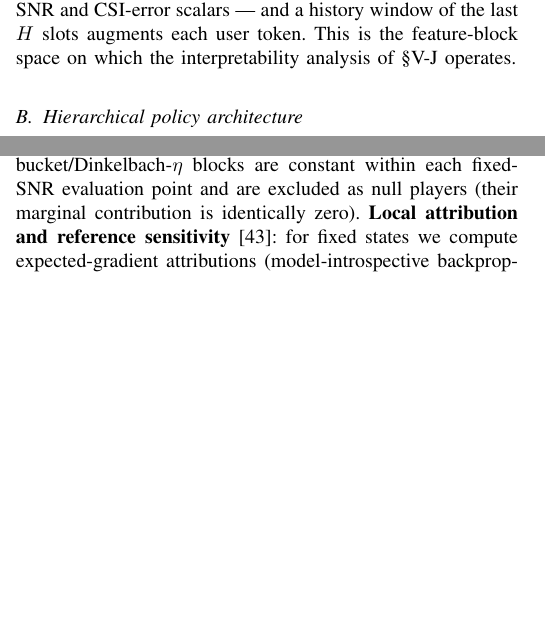
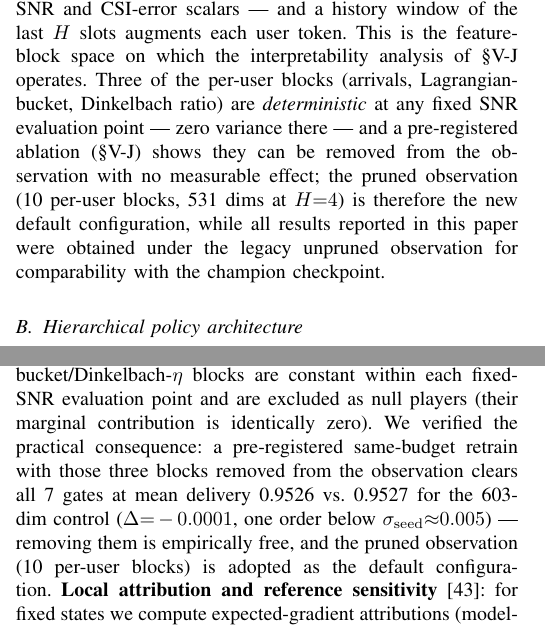
Before and after one commit to Monster3456/rsma-energy-efficient, a LaTeX paper (docs/paper/main.tex): two parts of the columns of pages 3 and 8 of 11, joined at a grey line, cut so that both start at the same text, the shorter picture padded with empty space. Compiled offline with pdfLaTeX.

Commit message:
promote: A-prune observation pruning becomes the default (obs 13->10 native blocks)
2026-10-12 ablation adjudicated H0 (no treatment effect: A-prune 7/7,
mean deliv 0.9526 vs A-ctrl 0.9527, Delta=-0.0001 << sigma_seed 0.005).
Promote `SystemConfig.obs_prune_constant_blocks` to True:

- Default obs dim 315 -> 243 (K=24, H=0); champion/paper numbers remain the
  legacy unpruned 603-dim config: CLI flags and the temporal wrapper support
  both sides explicitly (wrapper default off = champion-compatible).
- Legacy test helpers pinned obs_prune_constant_blocks=False (same "legacy
  semantics" convention as their existing K=16/QoS-off/group-alpha pins);
  default-dim assertions updated; fast gate 379 green.
- CLAUDE.md obs layout/config table/wrapper note synced; paper System Model
  + appendix + interpretability section document the pruning null result and
  the new default (2-pass pdflatex clean, 11 pages).

Co-Authored-By: Claude Code <noreply@anthropic.com>

```diff
--- a/docs/paper/main.tex
+++ b/docs/paper/main.tex
@@ -328,7 +328,14 @@ interference/fairness/distance blocks, the Lagrangian-bucket, delivery-debt (DVQ
 and Dinkelbach-ratio blocks, plus split $\alpha$, group id and QoS load/priority
 fields, and global time, SNR and CSI-error scalars --- and a history window of
 the last $H$ slots augments each user token. This is the feature-block space on
-which the interpretability analysis of \S\ref{sec:interp} operates.
+which the interpretability analysis of \S\ref{sec:interp} operates. Three of the
+per-user blocks (arrivals, Lagrangian-bucket, Dinkelbach ratio) are
+\emph{deterministic} at any fixed SNR evaluation point --- zero variance there ---
+and a pre-registered ablation (\S\ref{sec:interp}) shows they can be removed from
+the observation with no measurable effect; the pruned observation (10 per-user
+blocks, 531 dims at $H{=}4$) is therefore the new default configuration, while
+all results reported in this paper were obtained under the legacy unpruned
+observation for comparability with the champion checkpoint.
 
 \subsection{Hierarchical policy architecture}
 The meta-controller embeds per-user meta-features, applies multi-head
@@ -854,7 +861,13 @@ The power of classification $PSV(\mathrm{SVEA}_{neg})$ (subset/full-set test
 accuracy) stays $\geq 0.95$, i.e.\ the dominant features nearly reproduce the full
 13-feature service model. The arrivals/$\lambda$-bucket/Dinkelbach-$\eta$ blocks
 are constant within each fixed-SNR evaluation point and are excluded as null
-players (their marginal contribution is identically zero).
+players (their marginal contribution is identically zero). We verified the
+practical consequence: a pre-registered same-budget retrain with those three
+blocks removed from the observation clears all 7 gates at mean delivery 0.9526
+vs.\ 0.9527 for the 603-dim control ($\Delta{=}-0.0001$, one order below
+$\sigma_{\rm seed}{\approx}0.005$) --- removing them is empirically free, and
+the pruned observation (10 per-user blocks) is adopted as the default
+configuration.
 \textbf{Local attribution and reference sensitivity}~\cite{fernando2019deepshap}:
 for fixed states we compute expected-gradient attributions (model-introspective
 backpropagation against a reference) for the four decision objects --- total/per-user
```
Also changed, not shown: CLAUDE.md (+6 -1 lines), docs/paper/main.tex (5 more changed lines), 6 other files.
